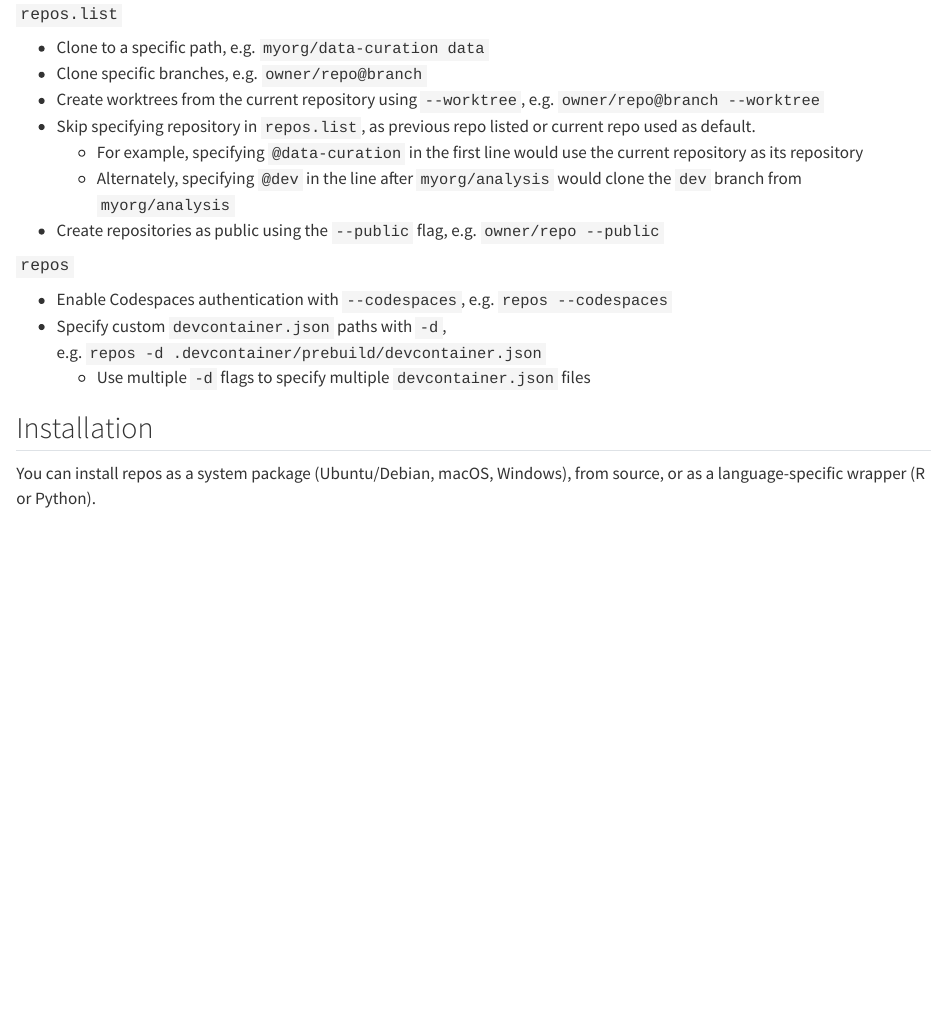
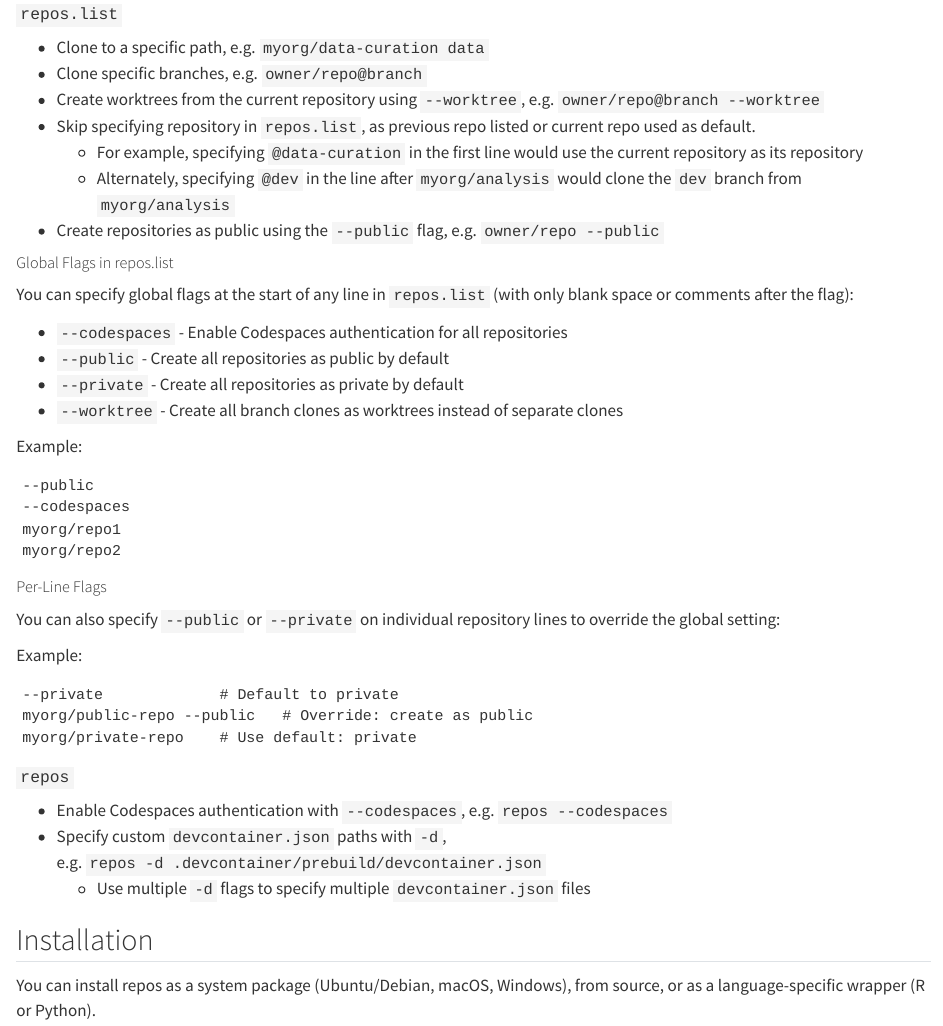
Before and after one commit to MiguelRodo/repos, a Quarto document (index.qmd): the page in a window 1100 px wide, from 680 px down. Rendered offline with R 4.5, knitr and Pandoc in place of Quarto, with nearby package versions; long lines of code are wrapped; badge pictures from the web are left out.

Commit message:
Add documentation for global and per-line flags in repos.list
Co-authored-by: MiguelRodo <23501332+MiguelRodo@users.noreply.github.com>

````diff
--- a/index.qmd
+++ b/index.qmd
@@ -45,7 +45,35 @@ workspace/
 - Skip specifying repository in `repos.list`, as previous repo listed or current repo used as default.
   - For example, specifying `@data-curation` in the first line would use the current repository as its repository
   - Alternately, specifying `@dev` in the line after `myorg/analysis` would clone the `dev` branch from `myorg/analysis`
-- Create repositories as public using the `--public` flag,  e.g. `owner/repo --public`
+- Create repositories as public using the `--public` flag, e.g. `owner/repo --public`
+
+##### Global Flags in repos.list
+
+You can specify global flags at the start of any line in `repos.list` (with only blank space or comments after the flag):
+
+- `--codespaces` - Enable Codespaces authentication for all repositories
+- `--public` - Create all repositories as public by default
+- `--private` - Create all repositories as private by default
+- `--worktree` - Create all branch clones as worktrees instead of separate clones
+
+Example:
+```
+--public
+--codespaces
+myorg/repo1
+myorg/repo2
+```
+
+##### Per-Line Flags
+
+You can also specify `--public` or `--private` on individual repository lines to override the global setting:
+
+Example:
+```
+--private             # Default to private
+myorg/public-repo --public   # Override: create as public
+myorg/private-repo    # Use default: private
+```
 
 #### `repos`
 
````
Also changed, not shown: .github/copilot-instructions.md, README.md, 1 other file.
